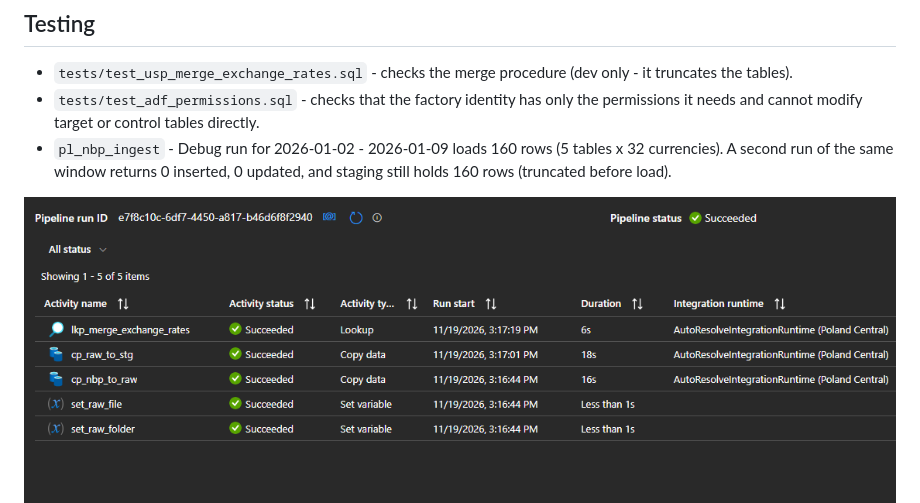
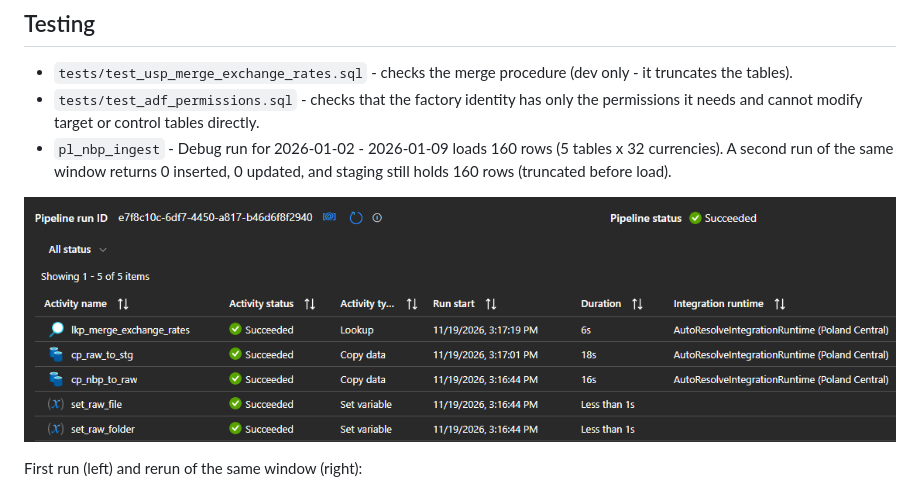
Before and after one commit to WojakR/nbp-adf-pipeline, a Markdown page: README.md, the part around the change. Rendered like a GitHub page; pictures changed too: docs/pl_nbp_ingest_debug_output.png.

Commit message:
Label and crop screenshots in README

```diff
--- a/README.md
+++ b/README.md
@@ -92,6 +92,9 @@ so there are no keys or passwords in the repo.
    0 inserted, 0 updated, and staging still holds 160 rows (truncated before load).
 
 ![Debug run](docs/pl_nbp_ingest_debug_output.png)
+
+First run (left) and rerun of the same window (right):
+
 ![Merge result](docs/pl_nbp_ingest_lookup_output.png)
 ![Rerun result](docs/pl_nbp_ingest_rerun_output.png)
 
```
